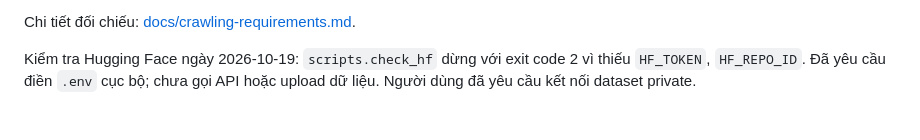
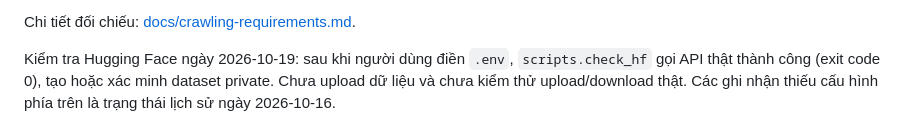
Before and after one commit to hcmus-arxiv-reference/arxiv-reference-matching, a Markdown page: CONTEXT.md, the part around the change. Drawn GitHub-style.

```diff
--- a/CONTEXT.md
+++ b/CONTEXT.md
@@ -49,6 +49,7 @@ Cách biểu diễn lần xuất hiện trong hierarchy vẫn cần chốt theo
 
 Chi tiết đối chiếu: [docs/crawling-requirements.md](docs/crawling-requirements.md).
 
-Kiểm tra Hugging Face ngày 2026-10-19: `scripts.check_hf` dừng với exit code 2
-vì thiếu `HF_TOKEN`, `HF_REPO_ID`. Đã yêu cầu điền `.env` cục bộ; chưa gọi
-API hoặc upload dữ liệu. Người dùng đã yêu cầu kết nối dataset private.
+Kiểm tra Hugging Face ngày 2026-10-19: sau khi người dùng điền `.env`,
+`scripts.check_hf` gọi API thật thành công (exit code 0), tạo hoặc xác minh
+dataset private. Chưa upload dữ liệu và chưa kiểm thử upload/download thật.
+Các ghi nhận thiếu cấu hình phía trên là trạng thái lịch sử ngày 2026-10-16.
```
Also changed, not shown: AGENTS.md (+1 -1 lines), docs/crawl-review.md (+6 -4 lines).
